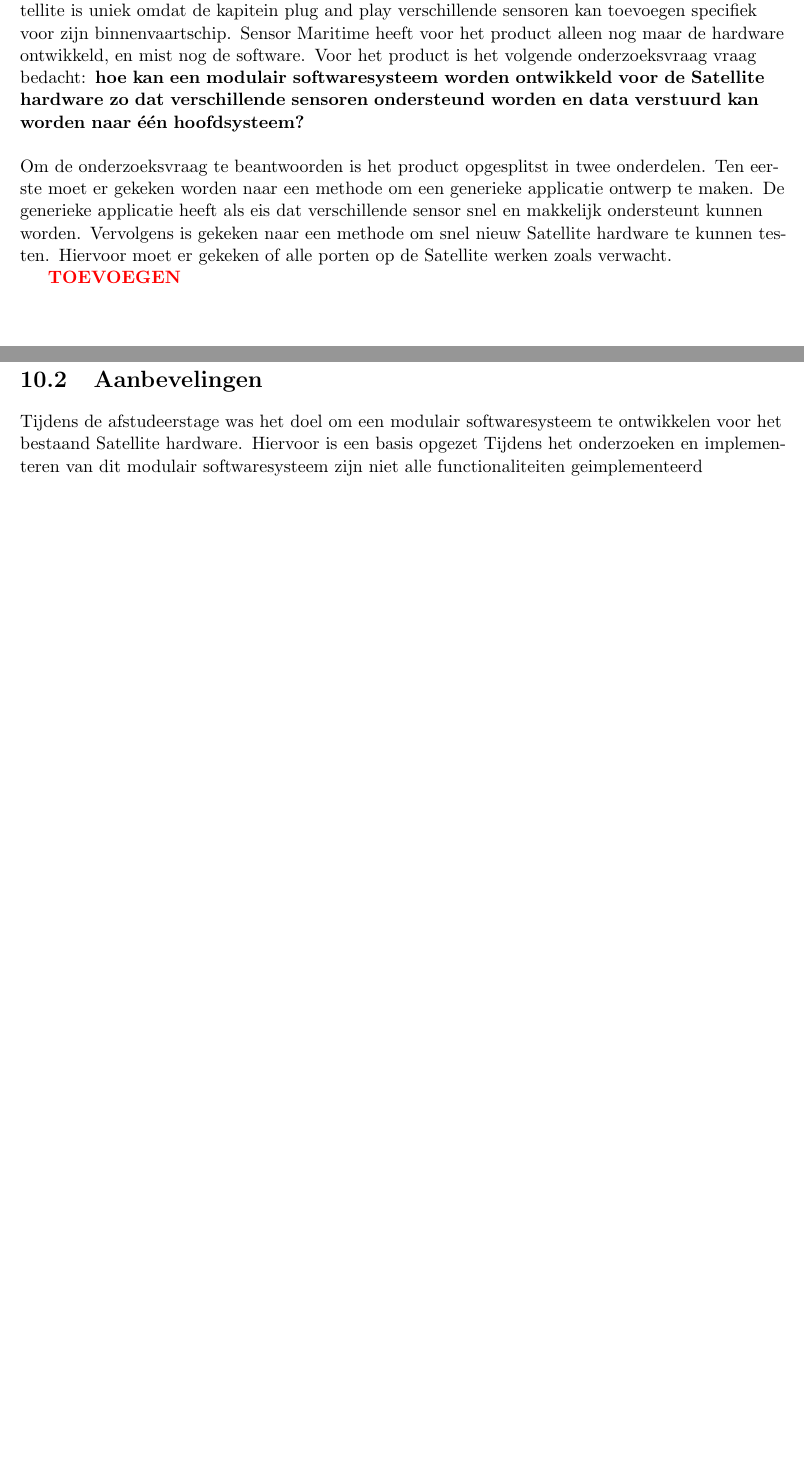
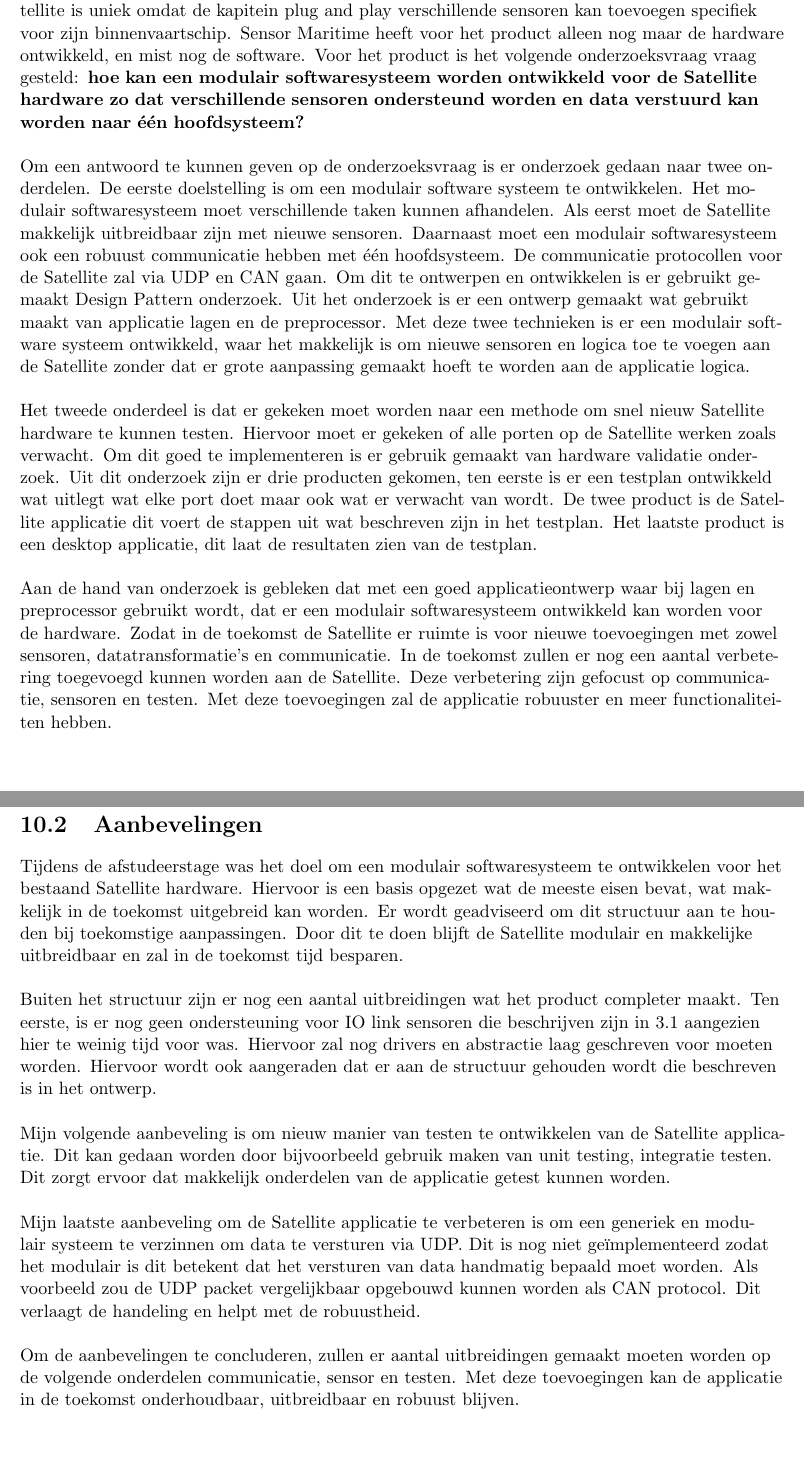
Before and after one commit to Patrick265/Afstudeerverslag, a LaTeX document (Satellite.tex, which reads chapters/conclusie-aanbevelingen.tex, chapters/misc/samenvatting.tex): two parts of pages 4 and 46 of 49 before the commit and two parts of pages 4 and 47 of 50 after it, joined at a grey line, cut so that both start at the same text. Compiled offline with pdfLaTeX.

Commit message:
added samenvatting

```diff
--- a/chapters/conclusie-aanbevelingen.tex
+++ b/chapters/conclusie-aanbevelingen.tex
@@ -15,4 +15,13 @@ In dit eindverslag is een onderzoek gedaan naar het volgende onderzoeksvraag: \t
 
 \newpage
 \section{Aanbevelingen}
-Tijdens de afstudeerstage was het doel om een modulair softwaresysteem te ontwikkelen voor het bestaand Satellite hardware. Hiervoor is een basis opgezet Tijdens het onderzoeken en implementeren van dit modulair softwaresysteem zijn niet alle functionaliteiten geimplementeerd
+Tijdens de afstudeerstage was het doel om een modulair softwaresysteem te ontwikkelen voor het bestaand Satellite hardware. Hiervoor is een basis opgezet wat de meeste eisen bevat, wat makkelijk in de toekomst uitgebreid kan worden. Er wordt geadviseerd om dit structuur aan te houden bij toekomstige aanpassingen. Door dit te doen blijft de Satellite modulair en makkelijke uitbreidbaar en zal in de toekomst tijd besparen. \newline
+
+\noindent Buiten het structuur zijn er nog een aantal uitbreidingen wat het product completer maakt. Ten eerste, is er nog geen ondersteuning voor IO link sensoren die beschrijven zijn in \ref{tab:eisen} aangezien hier te weinig tijd voor was. Hiervoor zal nog drivers en abstractie laag geschreven voor moeten worden. Hiervoor wordt ook aangeraden dat er aan de structuur gehouden wordt die beschreven is in het ontwerp. \newline
+
+\noindent Mijn volgende aanbeveling is om nieuw manier van testen te ontwikkelen van de Satellite applicatie. Dit kan gedaan worden door bijvoorbeeld gebruik maken van unit testing, integratie testen. Dit zorgt ervoor dat makkelijk onderdelen van de applicatie getest kunnen worden. \newline
+
+\noindent Mijn laatste aanbeveling om de Satellite applicatie te verbeteren is om een generiek en modulair systeem te verzinnen om data te versturen via UDP. Dit is nog niet geïmplementeerd zodat het modulair is dit betekent dat het versturen van data handmatig bepaald moet worden. Als voorbeeld zou de UDP packet vergelijkbaar opgebouwd kunnen worden als CAN protocol. Dit verlaagt de handeling en helpt met de robuustheid. \newline
+
+
+\noindent Om de aanbevelingen te concluderen, zullen er aantal uitbreidingen gemaakt moeten worden op de volgende onderdelen communicatie, sensor en testen. Met deze toevoegingen kan de applicatie in de toekomst onderhoudbaar, uitbreidbaar en robuust blijven.
--- a/chapters/misc/samenvatting.tex
+++ b/chapters/misc/samenvatting.tex
@@ -1,6 +1,9 @@
 \chapter*{Samenvatting}
-Sensor Maritime heeft een nieuw product ontwikkeld genaamd Satellite. Satellite is ontwikkeld om een universeel data-driven optimalisatie te maken voor kapiteins van binnenvaartschepen. Satellite is uniek omdat de kapitein plug and play verschillende sensoren kan toevoegen specifiek voor zijn binnenvaartschip. Sensor Maritime heeft voor het product alleen nog maar de hardware ontwikkeld, en mist nog de software. Voor het product is het volgende onderzoeksvraag vraag bedacht: \textbf{hoe kan een modulair softwaresysteem worden ontwikkeld voor de Satellite hardware zo dat verschillende sensoren ondersteund worden en data verstuurd kan worden naar één hoofdsysteem?} \newline
+Sensor Maritime heeft een nieuw product ontwikkeld genaamd Satellite. Satellite is ontwikkeld om een universeel data-driven optimalisatie te maken voor kapiteins van binnenvaartschepen. Satellite is uniek omdat de kapitein plug and play verschillende sensoren kan toevoegen specifiek voor zijn binnenvaartschip. Sensor Maritime heeft voor het product alleen nog maar de hardware ontwikkeld, en mist nog de software. Voor het product is het volgende onderzoeksvraag vraag gesteld: \textbf{hoe kan een modulair softwaresysteem worden ontwikkeld voor de Satellite hardware zo dat verschillende sensoren ondersteund worden en data verstuurd kan worden naar één hoofdsysteem?} \newline
 
-\noindent Om de onderzoeksvraag te beantwoorden is het product opgesplitst in twee onderdelen. Ten eerste moet er gekeken worden naar een methode om een generieke applicatie ontwerp te maken. De generieke applicatie heeft als eis dat verschillende sensor snel en makkelijk ondersteunt kunnen worden. Vervolgens is gekeken naar een methode om snel nieuw Satellite hardware te kunnen testen. Hiervoor moet er gekeken of alle porten op de Satellite werken zoals verwacht.
+\noindent Om een antwoord te kunnen geven op de onderzoeksvraag is er onderzoek gedaan naar twee onderdelen. De eerste doelstelling is om een modulair software systeem te ontwikkelen. Het modulair softwaresysteem moet verschillende taken kunnen afhandelen. Als eerst moet de Satellite makkelijk uitbreidbaar zijn met nieuwe sensoren. Daarnaast moet een modulair softwaresysteem ook een robuust communicatie hebben met één hoofdsysteem. De communicatie protocollen voor de Satellite zal via UDP en CAN gaan. Om dit te ontwerpen en ontwikkelen is er gebruikt gemaakt Design Pattern onderzoek. Uit het onderzoek is er een ontwerp gemaakt wat gebruikt maakt van applicatie lagen en de preprocessor. Met deze twee technieken is er een modulair software systeem ontwikkeld, waar het makkelijk is om nieuwe sensoren en logica toe te voegen aan de Satellite zonder dat er grote aanpassing gemaakt hoeft te worden aan de applicatie logica. \newline
 
-{\color{red} \textbf{TOEVOEGEN}}
+\noindent Het tweede onderdeel is dat er gekeken moet worden naar een methode om snel nieuw Satellite hardware te kunnen testen. Hiervoor moet er gekeken of alle porten op de Satellite werken zoals verwacht. Om dit goed te implementeren is er gebruik gemaakt van hardware validatie onderzoek. Uit dit onderzoek zijn er drie producten gekomen, ten eerste is er een testplan ontwikkeld wat uitlegt wat elke port doet maar ook wat er verwacht van wordt. De twee product is de Satellite applicatie dit voert de stappen uit wat beschreven zijn in het testplan. Het laatste product is een desktop applicatie, dit laat de resultaten zien van de testplan. \newline
+
+
+\noindent Aan de hand van onderzoek is gebleken dat met een goed applicatieontwerp waar bij lagen en preprocessor gebruikt wordt, dat er een modulair softwaresysteem ontwikkeld kan worden voor de hardware. Zodat in de toekomst de Satellite er ruimte is voor nieuwe toevoegingen met zowel sensoren, datatransformatie's en communicatie. In de toekomst zullen er nog een aantal verbetering toegevoegd kunnen worden aan de Satellite. Deze verbetering zijn gefocust op communicatie, sensoren en testen. Met deze toevoegingen zal de applicatie robuuster en meer functionaliteiten hebben.
```
Also changed, not shown: chapters/conclusie-aanbevelingen.tex (2 more changed lines).
